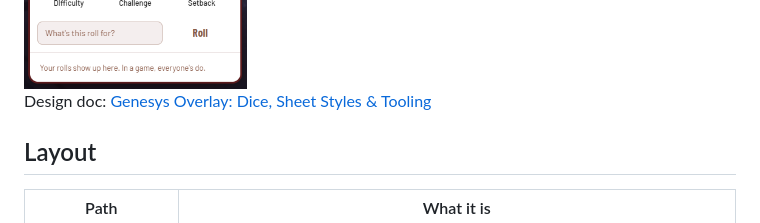
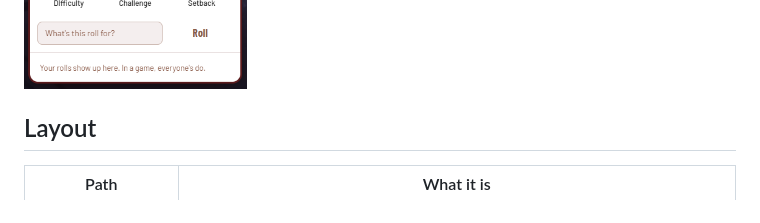
Before and after one commit to baysidejr/genesys-overlay, a Markdown page: README.md, the part around the change. Rendered like a GitHub page.

Commit message:
Remove the private design doc link from the README
Co-Authored-By: Claude Opus 5.5 <noreply@anthropic.com>

```diff
--- a/README.md
+++ b/README.md
@@ -33,8 +33,6 @@ The character sheet opens beside it. Pick a theme from the palette button: Dark,
 **Play together** joins a game with the GM's invitation link, or hosts one:
 
 <img src="docs/images/alchemy-play-together.png" width="300" alt="The Play together panel in the KeyForge theme, with fields for player name, character and class, an invitation link to join a game, and a Host a game button">
-
-Design doc: [Genesys Overlay: Dice, Sheet Styles & Tooling](https://claude.ai/artifact/KdWPHL6Js9pxaePVYTt2MM)
 
 ## Layout
 
```
